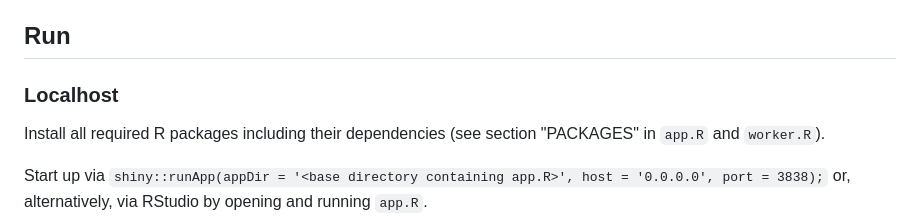
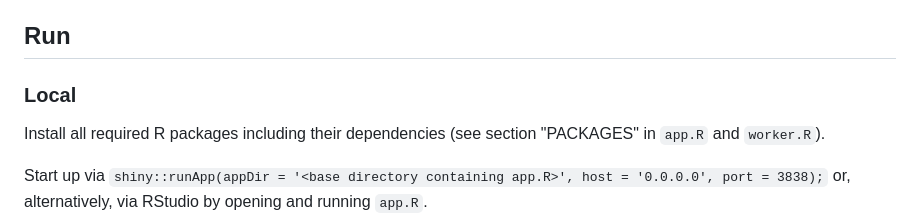
Before and after one commit to guesswho1234/Rex, a Markdown page: README.md, the part around the change. Drawn GitHub-style.

```diff
--- a/README.md
+++ b/README.md
@@ -21,7 +21,7 @@ For Rex to operate properly, make sure the following resources are available.
 
 ## Run
 
-### Localhost
+### Local
 
 Install all required R packages including their dependencies (see section "PACKAGES" in `app.R` and `worker.R`).
 
```
